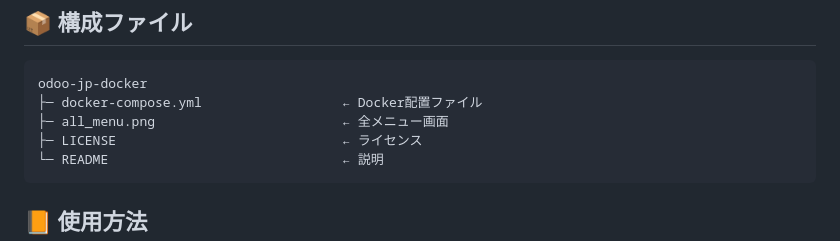
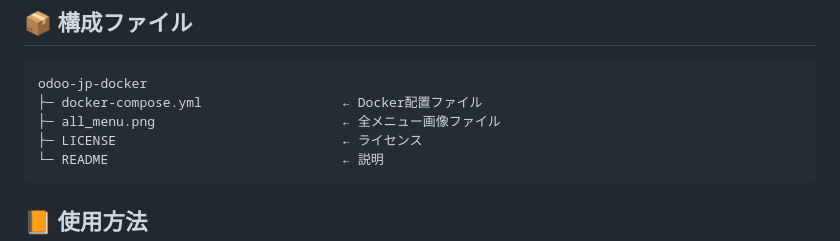
Before and after one commit to 8alfalfa8/odoo-jp-docker, a Markdown page: README.md, the part around the change. Drawn GitHub-style.

````diff
--- a/README.md
+++ b/README.md
@@ -35,7 +35,7 @@ Odoo上で業務フローを実際に操作しながら学習できるため、*
 ```
 odoo-jp-docker
 ├─ docker-compose.yml                  ← Docker配置ファイル
-├─ all_menu.png                        ← 全メニュー画面
+├─ all_menu.png                        ← 全メニュー画像ファイル
 ├─ LICENSE                             ← ライセンス
 └─ README                              ← 説明
 ```
````
